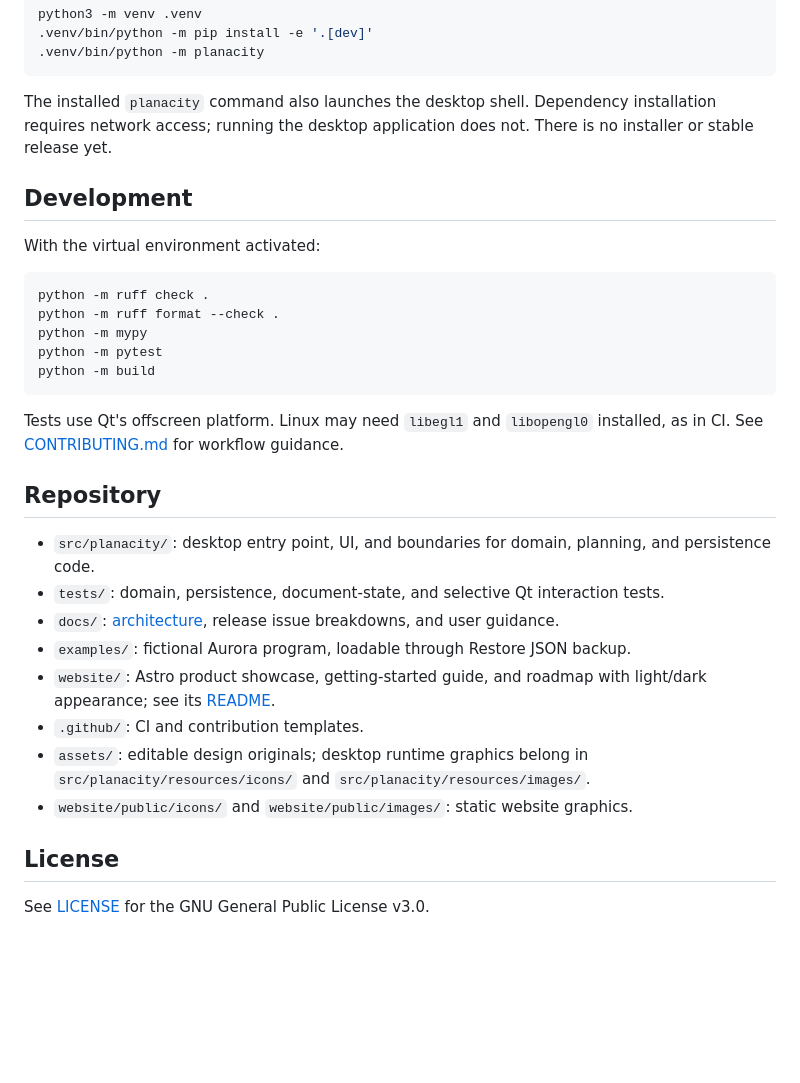
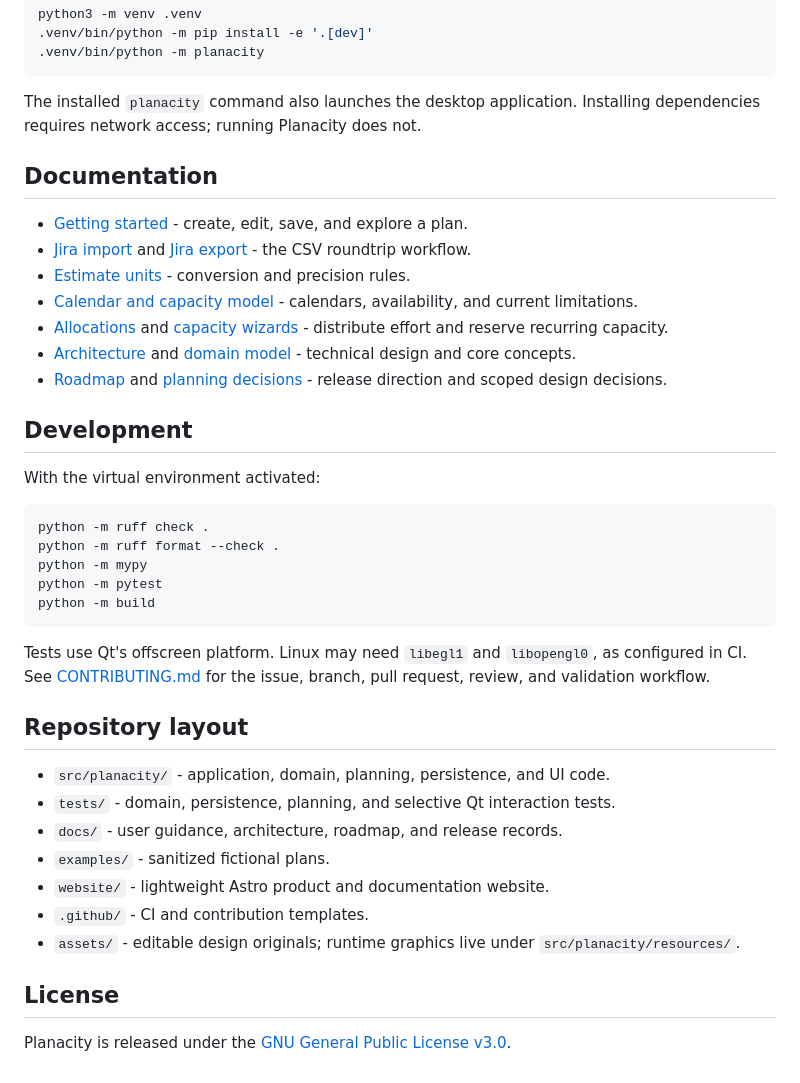
Before and after one commit to tidus747/planacity, a Markdown page: README.md, the part around one of its changes. Rendered like a GitHub page; blank space fills up the shorter version.

Commit message:
docs: refresh project readme

````diff
--- a/README.md
+++ b/README.md
@@ -82,9 +99,26 @@ python3 -m venv .venv
 .venv/bin/python -m planacity
 ```
 
-The installed `planacity` command also launches the desktop shell. Dependency
-installation requires network access; running the desktop application does not.
-There is no installer or stable release yet.
+The installed `planacity` command also launches the desktop application.
+Installing dependencies requires network access; running Planacity does not.
+
+## Documentation
+
+- [Getting started](docs/getting-started.md) - create, edit, save, and explore a
+  plan.
+- [Jira import](docs/jira-import.md) and [Jira export](docs/jira-export.md) - the
+  CSV roundtrip workflow.
+- [Estimate units](docs/estimate-units.md) - conversion and precision rules.
+- [Calendar and capacity model](docs/capacity-model.md) - calendars,
+  availability, and current limitations.
+- [Allocations](docs/allocation-model.md) and
+  [capacity wizards](docs/capacity-wizards.md) - distribute effort and reserve
+  recurring capacity.
+- [Architecture](docs/architecture.md) and [domain model](docs/domain-model.md) -
+  technical design and core concepts.
+- [Roadmap](docs/roadmap.md) and
+  [planning decisions](docs/planning-decisions.md) - release direction and scoped
+  design decisions.
 
 ## Development
 
@@ -98,24 +132,21 @@ python -m pytest
 python -m build
 ```
 
-Tests use Qt's offscreen platform. Linux may need `libegl1` and `libopengl0`
-installed, as in CI. See [CONTRIBUTING.md](CONTRIBUTING.md) for workflow guidance.
+Tests use Qt's offscreen platform. Linux may need `libegl1` and `libopengl0`, as
+configured in CI. See [CONTRIBUTING.md](CONTRIBUTING.md) for the issue, branch,
+pull request, review, and validation workflow.
 
-## Repository
+## Repository layout
 
-- `src/planacity/`: desktop entry point, UI, and boundaries for domain, planning,
-  and persistence code.
-- `tests/`: domain, persistence, document-state, and selective Qt interaction tests.
-- `docs/`: [architecture](docs/architecture.md), release issue breakdowns, and
-  user guidance.
-- `examples/`: fictional Aurora program, loadable through Restore JSON backup.
-- `website/`: Astro product showcase, getting-started guide, and roadmap with
-  light/dark appearance; see its [README](website/README.md).
-- `.github/`: CI and contribution templates.
-- `assets/`: editable design originals; desktop runtime graphics belong in
-  `src/planacity/resources/icons/` and `src/planacity/resources/images/`.
-- `website/public/icons/` and `website/public/images/`: static website graphics.
+- `src/planacity/` - application, domain, planning, persistence, and UI code.
+- `tests/` - domain, persistence, planning, and selective Qt interaction tests.
+- `docs/` - user guidance, architecture, roadmap, and release records.
+- `examples/` - sanitized fictional plans.
+- `website/` - lightweight Astro product and documentation website.
+- `.github/` - CI and contribution templates.
+- `assets/` - editable design originals; runtime graphics live under
+  `src/planacity/resources/`.
 
 ## License
 
-See [LICENSE](LICENSE) for the GNU General Public License v3.0.
+Planacity is released under the [GNU General Public License v3.0](LICENSE).
````
Also changed, not shown: other parts of README.md (+73 -56 lines), CONTRIBUTING.md (+14 -5 lines).
